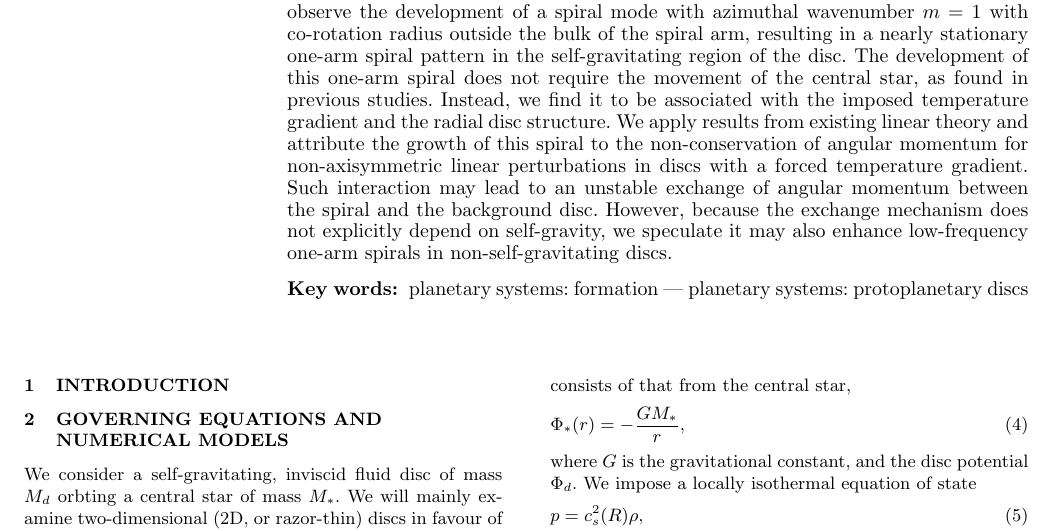
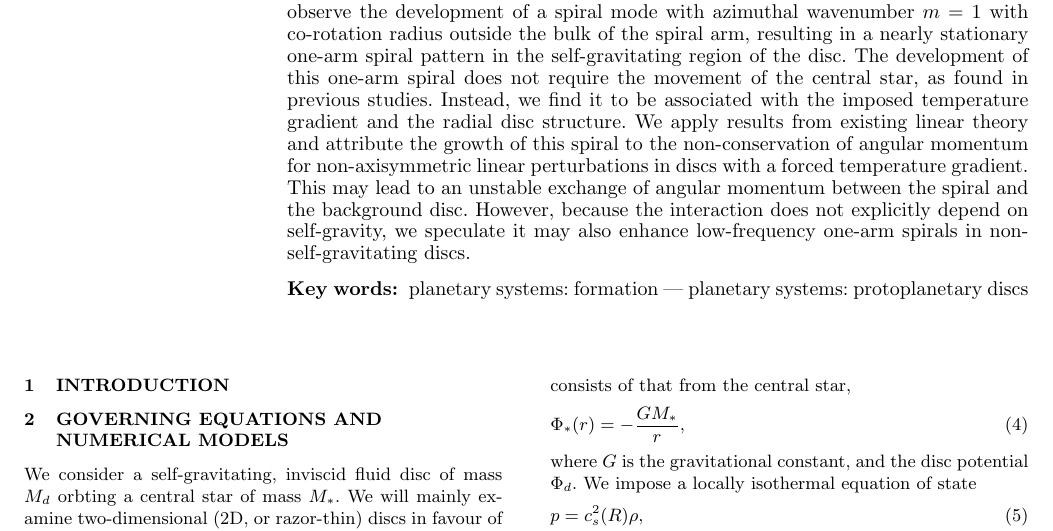
Before and after one commit to minkailin/one-arm, a LaTeX paper (paper/paper.tex): part of page 1 of 10, cut so that both start at the same text. Compiled offline with LaTeX, dvips and Ghostscript; a LaTeX package or settings file that is missing is left out.

Commit message:
minor edits

```diff
--- a/paper/paper.tex
+++ b/paper/paper.tex
@@ -88,8 +88,8 @@
   We apply results from existing linear theory and attribute the
   growth of this spiral to the non-conservation of angular momentum
   for non-axisymmetric linear perturbations in discs with a forced temperature
-  gradient. Such interaction may lead to an unstable exchange of angular momentum between the spiral
-  and the background disc. However, because the exchange mechanism does
+  gradient. This may lead to an unstable exchange of angular momentum between the spiral
+  and the background disc. However, because the interaction does
   not explicitly depend on self-gravity, we speculate it may also
   enhance low-frequency one-arm spirals in non-self-gravitating
   discs.
```
